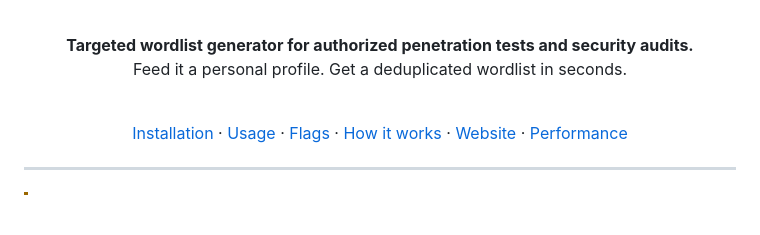
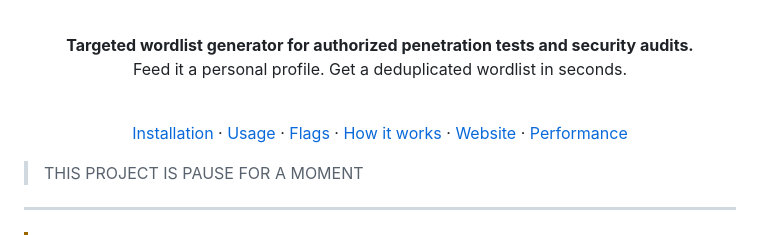
Before and after one commit to g4m3m4g/Valence, a Markdown page: README.md, the part around the change. Rendered like a GitHub page; blank space fills up the shorter version.

```diff
--- a/README.md
+++ b/README.md
@@ -19,6 +19,7 @@
 
 </div>
 
+> THIS PROJECT IS PAUSE FOR A MOMENT
 ---
 
 > [!WARNING]
```
